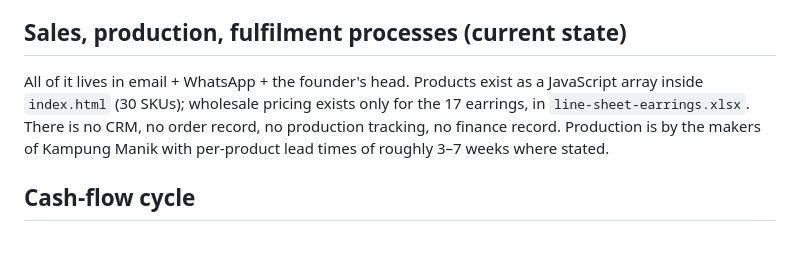
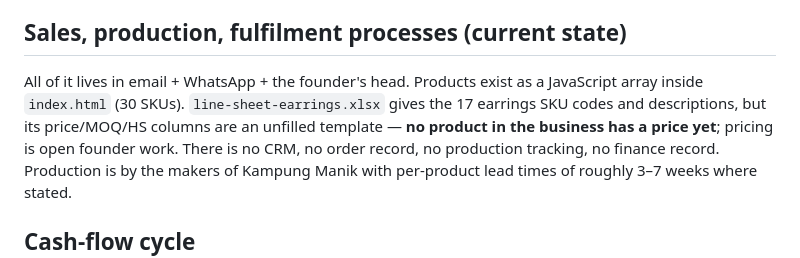
Before and after one commit to awthedev-888/awt-beads, a Markdown page: docs/business-research.md, the part around the change. Rendered like a GitHub page.

Commit message:
Correct the spec: the line-sheet workbook is an unpriced template
Co-Authored-By: Claude Fable 5 <noreply@anthropic.com>

```diff
--- a/docs/business-research.md
+++ b/docs/business-research.md
@@ -51,8 +51,10 @@ sub-project (SP-3).
 ## Sales, production, fulfilment processes (current state)
 
 All of it lives in email + WhatsApp + the founder's head. Products exist as a
-JavaScript array inside `index.html` (30 SKUs); wholesale pricing exists only for
-the 17 earrings, in `line-sheet-earrings.xlsx`. There is no CRM, no order record,
+JavaScript array inside `index.html` (30 SKUs). `line-sheet-earrings.xlsx` gives
+the 17 earrings SKU codes and descriptions, but its price/MOQ/HS columns are an
+unfilled template — **no product in the business has a price yet**; pricing is
+open founder work. There is no CRM, no order record,
 no production tracking, no finance record. Production is by the makers of Kampung
 Manik with per-product lead times of roughly 3–7 weeks where stated.
 
```
Also changed, not shown: 1 other file.
